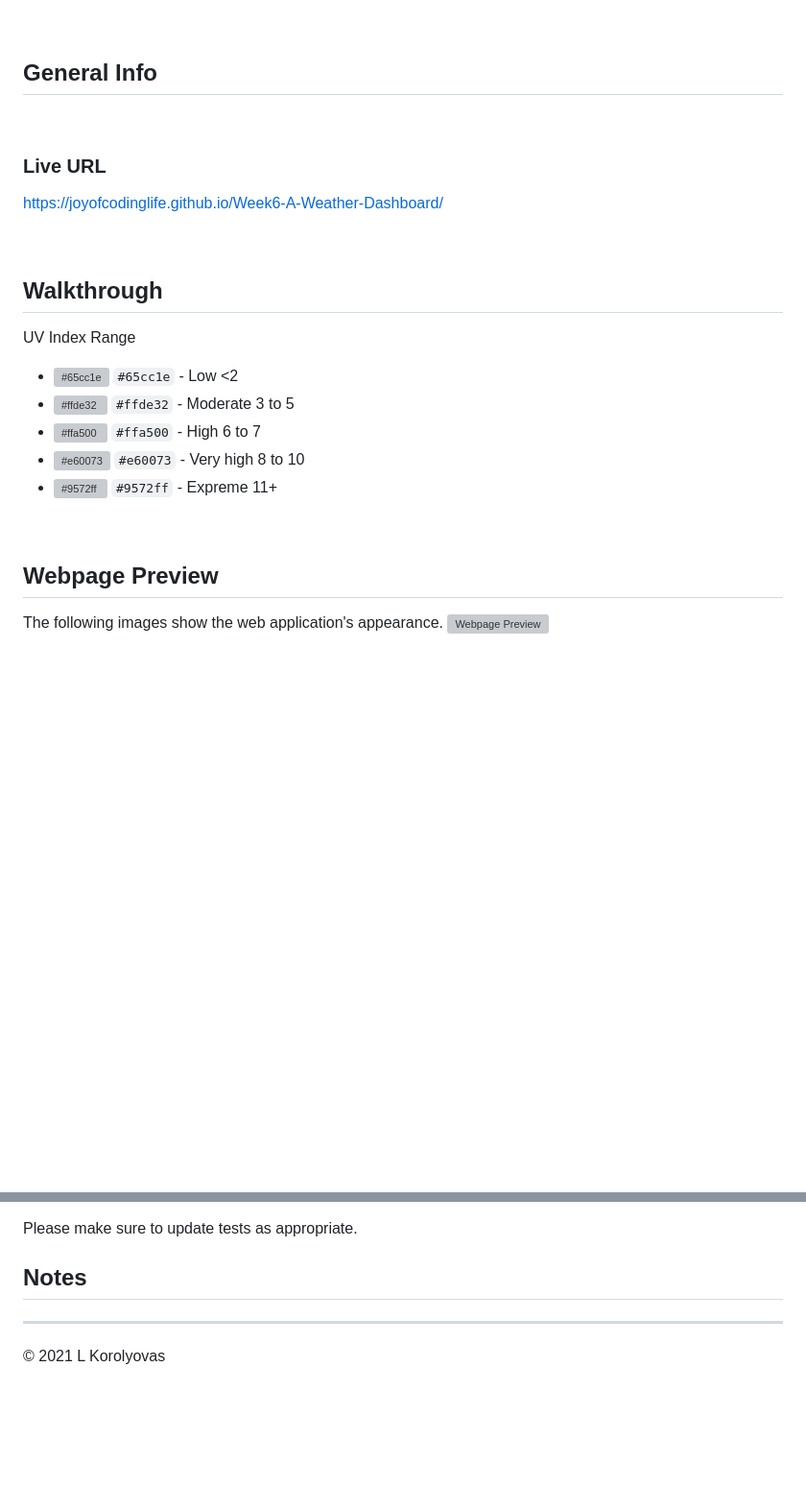
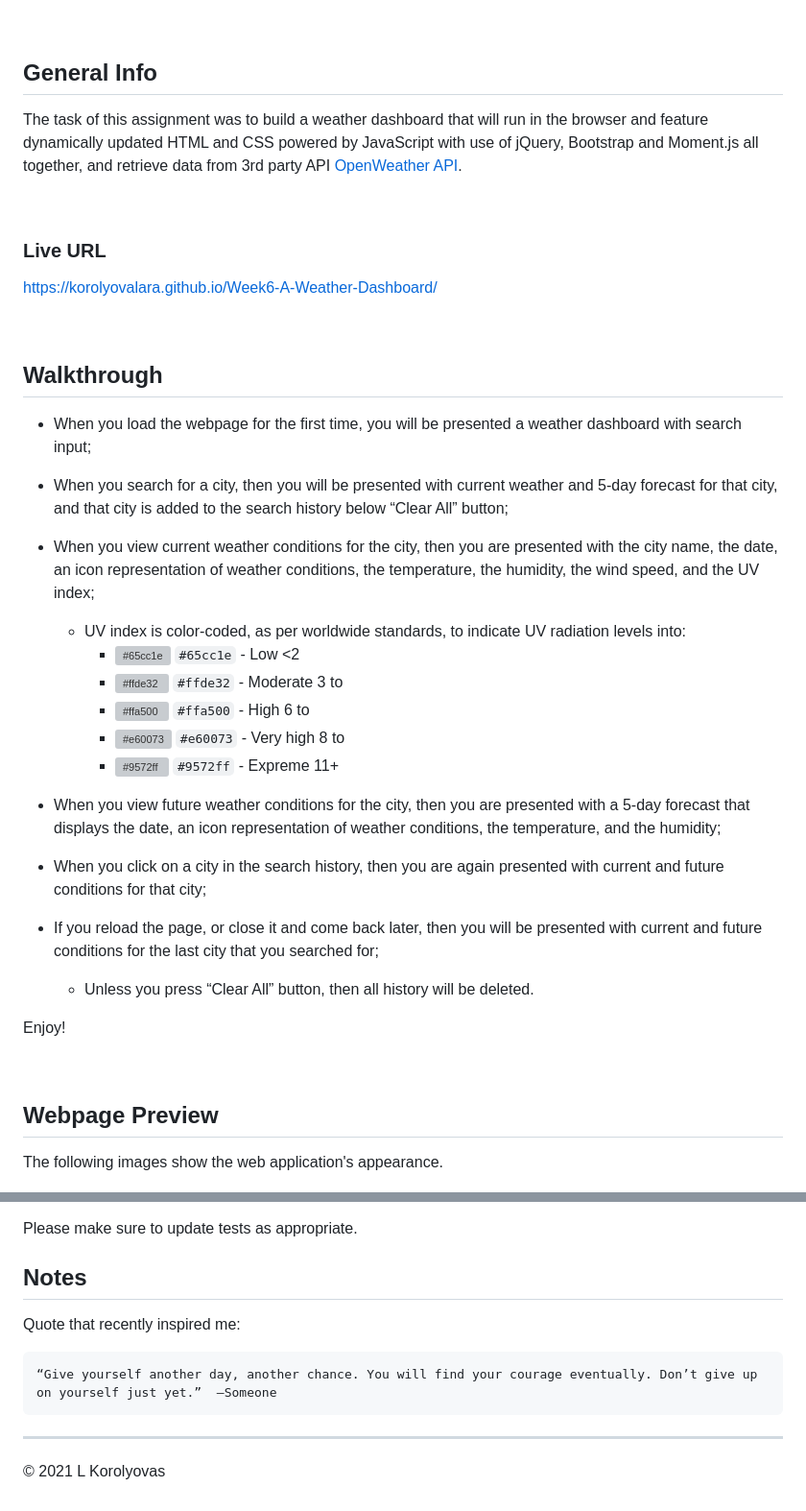
Before and after one commit to JoyofCodingLife/Week6-A-Weather-Dashboard, a Markdown page: README.md, 2 parts joined by grey strips. Shown: that part at 96% size. GitHub-like rendering; blank space fills up the shorter version; grey boxes are pictures that could not be loaded.

Commit message:
Finally DONE. Thank you for extention

```diff
--- a/README.md
+++ b/README.md
@@ -12,25 +12,38 @@
 <br>
 
 ## General Info
+The task of this assignment was to build a weather dashboard that will run in the browser and feature dynamically updated HTML and CSS powered by JavaScript with use of jQuery, Bootstrap and Moment.js all together, and retrieve
+data from 3rd party API [OpenWeather API](https://openweathermap.org/api).
+
 
 <br>
 
 ### Live URL
-https://joyofcodinglife.github.io/Week6-A-Weather-Dashboard/
+https://korolyovalara.github.io/Week6-A-Weather-Dashboard/
 
 <br>
 
 ## Walkthrough
+- When you load the webpage for the first time, you will be presented a weather dashboard with search input;
+- When you search for a city, then you will be presented with current weather and 5-day forecast for that city, and that city is added to the search history below “Clear All” button;
+- When you view current weather conditions for the city, then you are presented with the city name, the date, an icon representation of weather conditions, the temperature, the humidity, the wind speed, and the UV index;
+    - UV index is color-coded, as per worldwide standards, to indicate UV radiation levels into:
+         - ![#65cc1e](https://via.placeholder.com/15/65cc1e/000000?text=+) `#65cc1e` - Low           <2
+         - ![#ffde32](https://via.placeholder.com/15/ffde32/000000?text=+) `#ffde32` - Moderate      3 to
+         - ![#ffa500](https://via.placeholder.com/15/ffa500/000000?text=+) `#ffa500` - High          6 to
+         - ![#e60073](https://via.placeholder.com/15/e60073/000000?text=+) `#e60073` - Very high     8 to
+         - ![#9572ff](https://via.placeholder.com/15/9572ff/000000?text=+) `#9572ff` - Expreme       11+
 
-UV Index Range
-- ![#65cc1e](https://via.placeholder.com/15/65cc1e/000000?text=+) `#65cc1e` - Low           <2
-- ![#ffde32](https://via.placeholder.com/15/ffde32/000000?text=+) `#ffde32` - Moderate            3 to 5
-- ![#ffa500](https://via.placeholder.com/15/ffa500/000000?text=+) `#ffa500` - High          6 to 7
-- ![#e60073](https://via.placeholder.com/15/e60073/000000?text=+) `#e60073` - Very high     8 to 10
-- ![#9572ff](https://via.placeholder.com/15/9572ff/000000?text=+) `#9572ff` - Expreme       11+
+- When you view future weather conditions for the city, then you are presented with a 5-day forecast that displays the date, an icon representation of weather conditions, the  temperature, and the humidity;
+- When you click on a city in the search history, then you are again presented with current and future conditions for that city;
+- If you reload the page, or close it and come back later, then you will be presented with current and future conditions for the last city that you searched for;
+    - Unless you press “Clear All” button, then all history will be deleted.
+
+Enjoy!
 
 <br>
 
 ## Webpage Preview
 The following images show the web application's appearance.
+
 ![Webpage Preview](./assets/images/WebpagePreview.png)
@@ -44,6 +62,9 @@ Please make sure to update tests as appropriate.
 <br>
 
 ## Notes
+Quote that recently inspired me:
+
+    “Give yourself another day, another chance. You will find your courage eventually. Don’t give up on yourself just yet.”  –Someone
 
 ---
 © 2021 L Korolyovas
```
Also changed, not shown: other parts of README.md (+5 -0 lines), assets/images/ResponsivePreview.png (added), assets/images/SearchPreview.png (added), assets/images/WebpagePreview.png (added), 3 other files.
